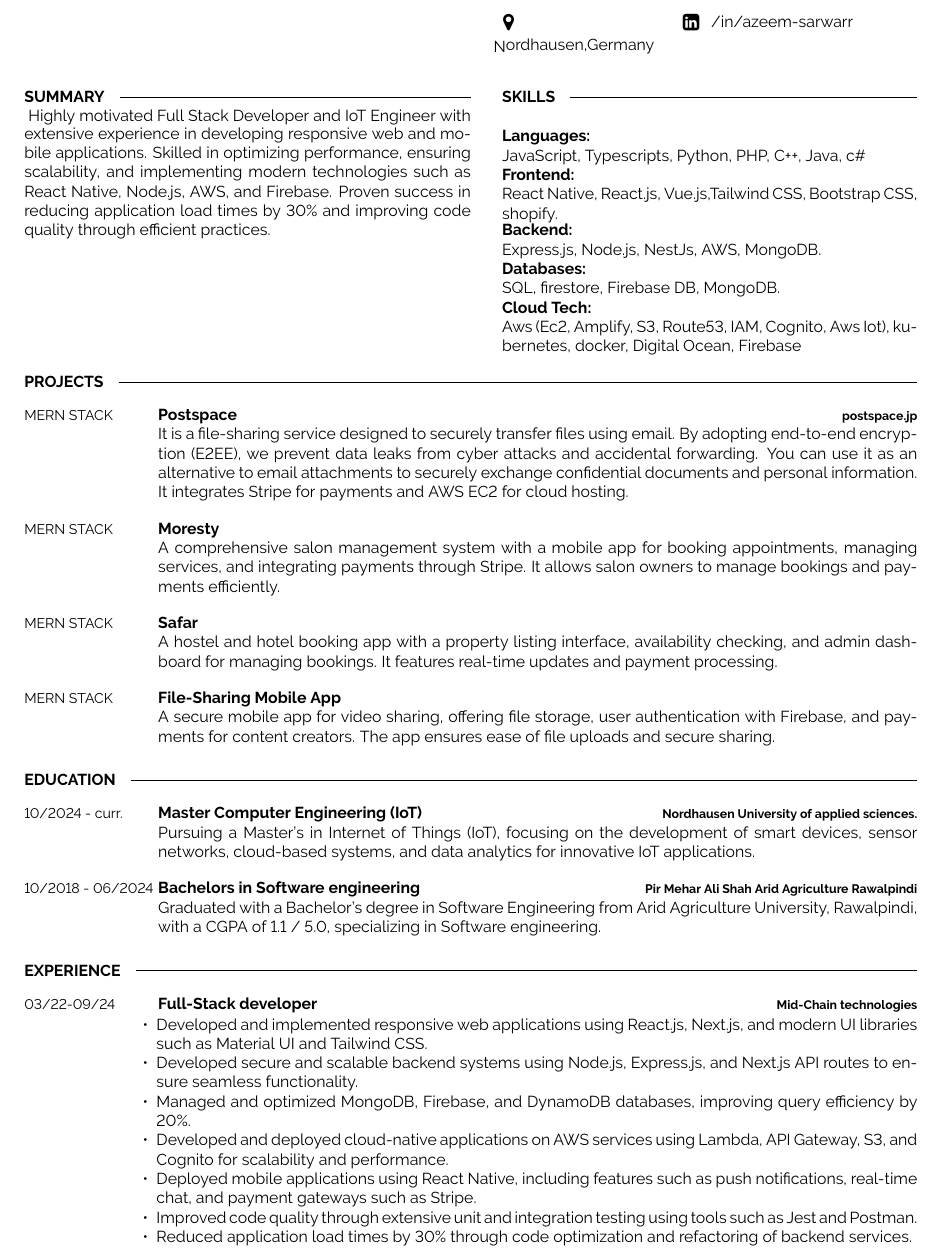
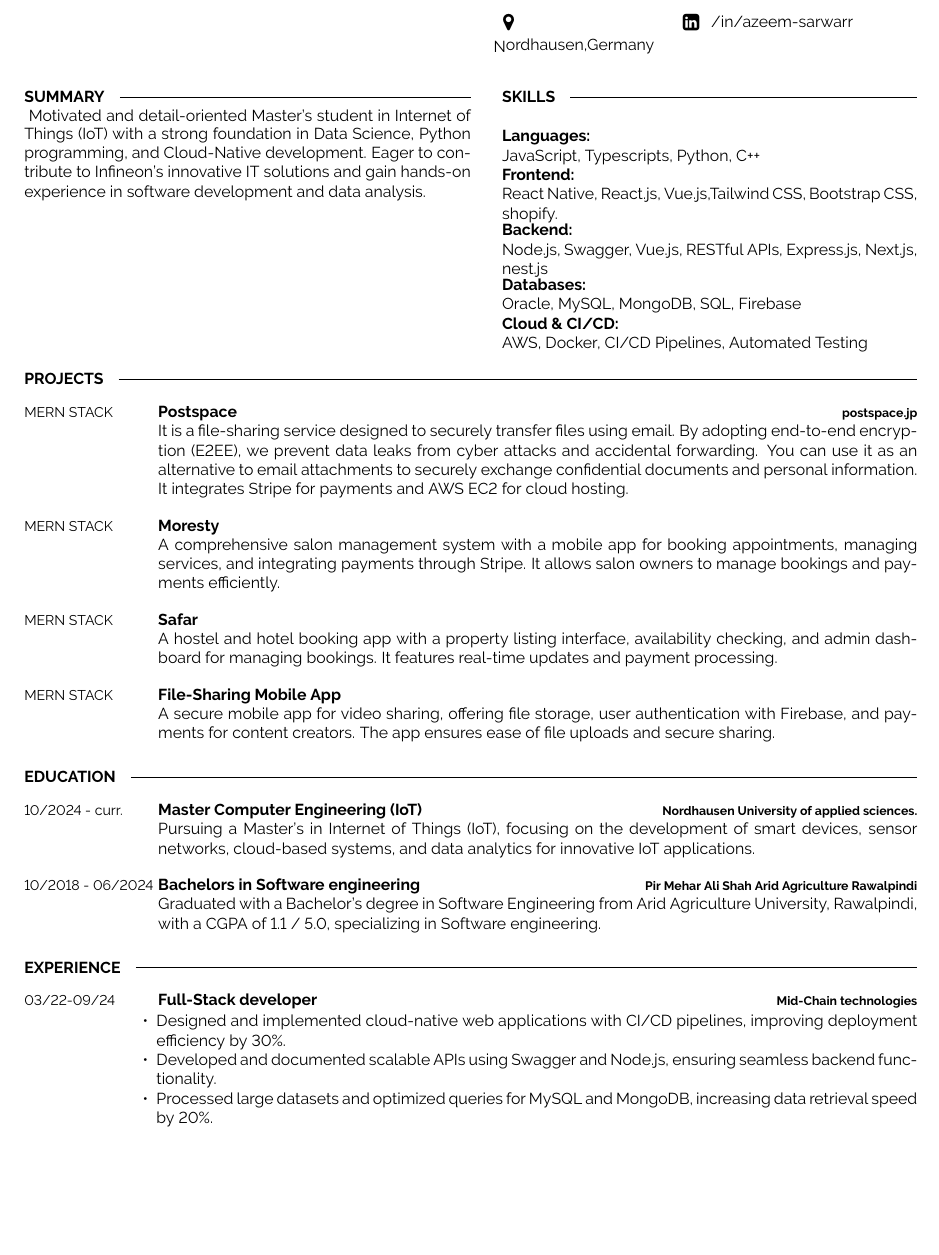
Before and after one commit to azeem-sarwar/CV, a LaTeX document (main.tex): part of page 1 of 2, cut so that both start at the same text, the shorter picture padded with empty space. Compiled offline with pdfLaTeX.

Commit message:
pushed from script

```diff
--- a/main.tex
+++ b/main.tex
@@ -52,7 +52,7 @@
 \begin{minipage}[t]{0.5\textwidth}
     \cvsect{Summary}
     \vspace{-1pt}
-    Highly motivated Full Stack Developer and IoT Engineer with extensive experience in developing responsive web and mobile applications. Skilled in optimizing performance, ensuring scalability, and implementing modern technologies such as React Native, Node.js, AWS, and Firebase. Proven success in reducing application load times by 30\% and improving code quality through efficient practices.
+    Motivated and detail-oriented Master’s student in Internet of Things (IoT) with a strong foundation in Data Science, Python programming, and Cloud-Native development. Eager to contribute to Infineon's innovative IT solutions and gain hands-on experience in software development and data analysis.
 \end{minipage}
 \hfill % Whitespace between
 \begin{minipage}[t]{0.465\textwidth}
@@ -64,8 +64,7 @@
     \end{minipage}
     \hfill
     \begin{minipage}[t]{1\textwidth}
-        JavaScript, Typescripts, Python, PHP, C++, Java, c\# \end{minipage}
-
+        JavaScript, Typescripts, Python, C++\end{minipage}
 
     \begin{minipage}[t]{1\textwidth}
         \textbf{Frontend:}
@@ -73,13 +72,12 @@
     \hfill
     \begin{minipage}[t]{1\textwidth}
         React Native, React.js, Vue.js,Tailwind CSS, Bootstrap CSS, shopify. \end{minipage}
-
     \begin{minipage}[t]{1\textwidth}
         \textbf{Backend:}
     \end{minipage}
     \hfill
     \begin{minipage}[t]{1\textwidth}
-        Express.js, Node.js, NestJs, AWS, MongoDB.
+        Node.js, Swagger, Vue.js, RESTful APIs, Express.js, Next.js, nest.js
     \end{minipage}
 
     \begin{minipage}[t]{1\textwidth}
@@ -87,14 +85,14 @@
     \end{minipage}
     \hfill
     \begin{minipage}[t]{1\textwidth}
-        SQL, firestore, Firebase DB, MongoDB.
+        Oracle, MySQL, MongoDB, SQL, Firebase
     \end{minipage}
     \begin{minipage}[t]{1\textwidth}
-        \textbf{Cloud Tech:}
+        \textbf{Cloud \& CI/CD:}
     \end{minipage}
     \hfill
     \begin{minipage}[t]{1\textwidth}
-        Aws (Ec2, Amplify, S3, Route53, IAM, Cognito, Aws Iot), kubernetes, docker, Digital Ocean, Firebase
+        AWS, Docker, CI/CD Pipelines, Automated Testing
     \end{minipage}
 \end{minipage}
 
@@ -157,14 +155,14 @@
     {Mid-Chain technologies}
     {\vspace{-10pt}
         \begin{itemize}[noitemsep,topsep=0pt,parsep=0pt,partopsep=0pt, leftmargin=-1pt]
-            \item {Developed and implemented responsive web applications using React.js, Next.js, and modern UI libraries such as Material UI and Tailwind CSS.}
-            \item {Developed secure and scalable backend systems using Node.js, Express.js, and Next.js API routes to ensure seamless functionality.}
-            \item {Managed and optimized MongoDB, Firebase, and DynamoDB databases, improving query efficiency by 20\%.}
-            \item {Developed and deployed cloud-native applications on AWS services using Lambda, API Gateway, S3, and Cognito for scalability and performance.}
-            \item {Deployed mobile applications using React Native, including features such as push notifications, real-time chat, and payment gateways such as Stripe.}
-            \item {Improved code quality through extensive unit and integration testing using tools such as Jest and Postman.}
+            \item {Designed and implemented cloud-native web applications with CI/CD pipelines, improving deployment efficiency by 30\%.}
+            \item {Developed and documented scalable APIs using Swagger and Node.js, ensuring seamless backend functionality.}
+            \item {Processed large datasets and optimized queries for MySQL and MongoDB, increasing data retrieval speed by 20\%.}
+            % \item {Developed and deployed cloud-native applications on AWS services using Lambda, API Gateway, S3, and Cognito for scalability and performance.}
+            % \item {Deployed mobile applications using React Native, including features such as push notifications, real-time chat, and payment gateways such as Stripe.}
+            % \item {Improved code quality through extensive unit and integration testing using tools such as Jest and Postman.}
 
-            \item {Reduced application load times by 30\% through code optimization and refactoring of backend services.}
+            % \item {Reduced application load times by 30\% through code optimization and refactoring of backend services.}
 
         \end{itemize}
     }
@@ -174,6 +172,6 @@
     {AF-Suqure}
     {\vspace{-10pt}
         \begin{itemize}[noitemsep,topsep=0pt,parsep=0pt,partopsep=0pt, leftmargin=-1pt]
-            \item {Developed cross-platform mobile applications using React Native that ensured high performance and responsiveness.}
+            \item {Built cross-platform applications in React Native and integrated real-time data APIs.}
 
-            \item {Integrated third-party APIs like Google Maps API and Firebase to extend the apps’ functionalities.}
+            \item {Conducted unit testing and debugging, reducing app crash rates by 15%.
```
Also changed, not shown: CV.pdf (added), main.pdf (deleted), main.tex (9 more changed lines).
